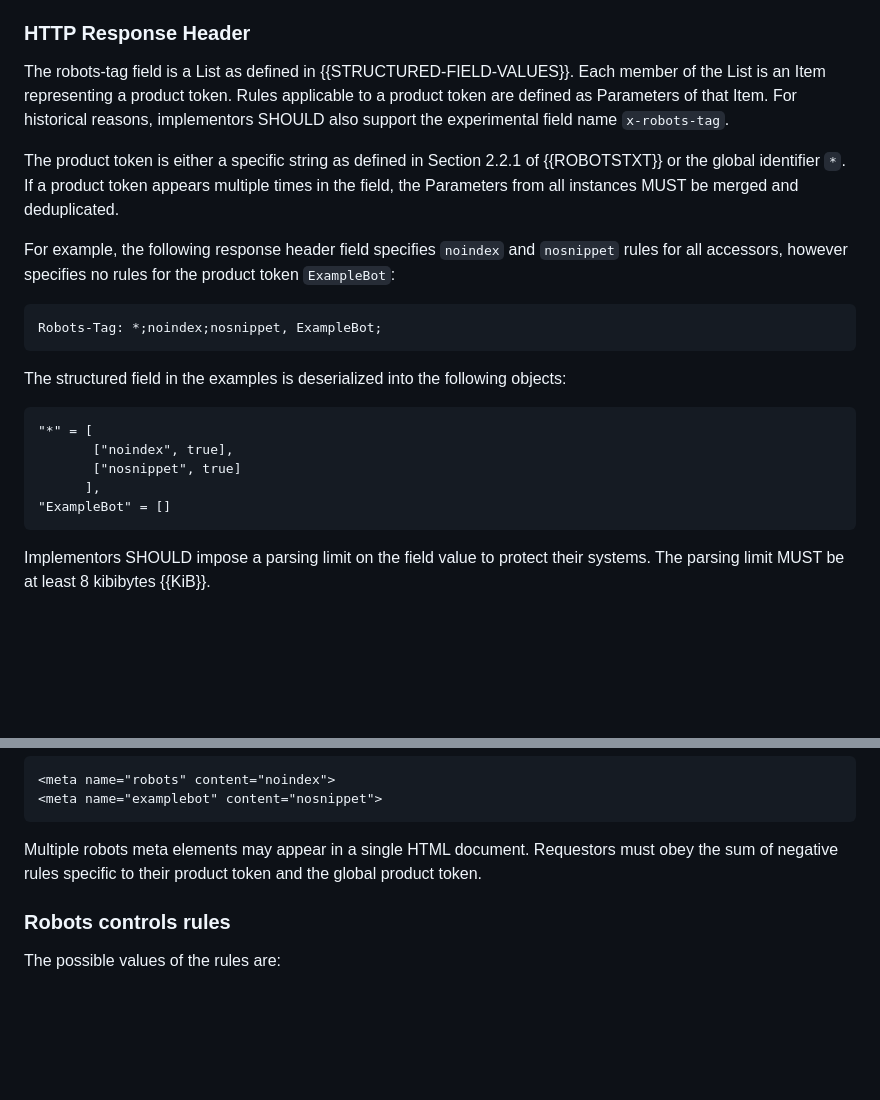
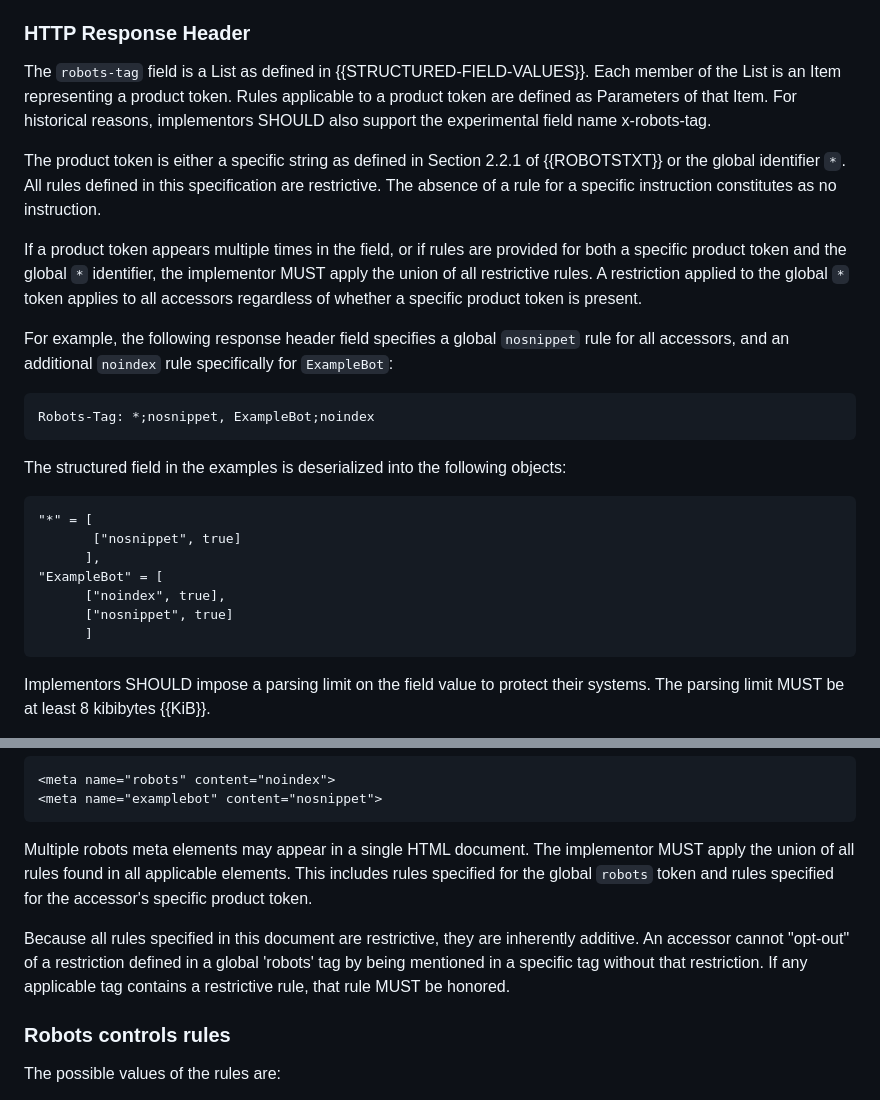
Before and after one commit to garyillyes/ietf-rep-ext, a Markdown page: draft-illyes-repext.md, 2 parts joined by grey strips. Drawn GitHub-style; blank space fills up the shorter version.

Commit message:
Define combining rules

```diff
--- a/draft-illyes-repext.md
+++ b/draft-illyes-repext.md
@@ -90,23 +90,29 @@ the {{HTML-META}} specification.
 
 ### HTTP Response Header
 
-The robots-tag field is a List as defined in {{STRUCTURED-FIELD-VALUES}}. Each
+The `robots-tag` field is a List as defined in {{STRUCTURED-FIELD-VALUES}}. Each
 member of the List is an Item representing a product token. Rules applicable to
 a product token are defined as Parameters of that Item. For historical reasons,
-implementors SHOULD also support the experimental field name `x-robots-tag`.
+implementors SHOULD also support the experimental field name x-robots-tag.
 
 The product token is either a specific string as defined in
-Section 2.2.1 of {{ROBOTSTXT}} or the global identifier `*`. If a product token
-appears multiple times in the field, the Parameters from all instances MUST be
-merged and deduplicated.
+Section 2.2.1 of {{ROBOTSTXT}} or the global identifier `*`. All rules defined
+in this specification are restrictive. The absence of a rule for a specific
+instruction constitutes as no instruction.
 
-For example, the following response header field specifies `noindex` and
-`nosnippet` rules for all accessors, however specifies no rules for the product
-token `ExampleBot`:
+If a product token appears multiple times in the field, or if rules are
+provided for both a specific product token and the global `*` identifier, the
+implementor MUST apply the union of all restrictive rules. A restriction applied
+to the global `*` token applies to all accessors regardless of whether a
+specific product token is present.
+
+For example, the following response header field specifies a global
+`nosnippet` rule for all accessors, and an additional `noindex` rule
+specifically for `ExampleBot`:
 
 
 ~~~~~~~~
-Robots-Tag: *;noindex;nosnippet, ExampleBot;
+Robots-Tag: *;nosnippet, ExampleBot;noindex
 ~~~~~~~~
 
 
@@ -115,10 +121,12 @@ The structured field in the examples is deserialized into the following objects:
 
 ~~~~~~~~
 "*" = [
-       ["noindex", true],
        ["nosnippet", true]
       ],
-"ExampleBot" = []
+"ExampleBot" = [
+      ["noindex", true],
+      ["nosnippet", true]
+      ]
 ~~~~~~~~
 
 Implementors SHOULD impose a parsing limit on the field value to protect their
@@ -147,9 +155,16 @@ applicable to a single requestor. For example:
 <meta name="examplebot" content="nosnippet">
 ~~~~~~~~
 
-Multiple robots meta elements may appear in a single HTML document. Requestors
-must obey the sum of negative rules specific to their product token and the
-global product token.
+Multiple robots meta elements may appear in a single HTML document. The
+implementor MUST apply the union of all rules found in all applicable elements.
+This includes rules specified for the global `robots` token and rules specified
+for the accessor's specific product token.
+
+Because all rules specified in this document are restrictive, they are
+inherently additive. An accessor cannot "opt-out" of a restriction defined in a
+global 'robots' tag by being mentioned in a specific tag without that
+restriction. If any applicable tag contains a restrictive rule, that rule MUST
+be honored.
 
 ### Robots controls rules
 
```
